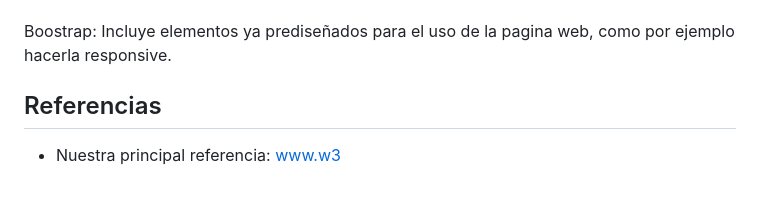
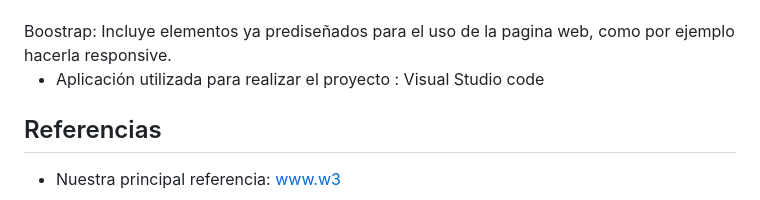
Before and after one commit to pandgri/proyecto_cliente_final, a Markdown page: README.md, the part around the change. Drawn GitHub-style.

```diff
--- a/README.md
+++ b/README.md
@@ -27,6 +27,8 @@ CSS: Añadimos estilos y hacemos que la pagina web tenga un diseño atractivo ha
 <br>
 <br>
 Boostrap: Incluye elementos ya prediseñados para el uso de la pagina web, como por ejemplo hacerla responsive.
+
+- Aplicación utilizada para realizar el proyecto : Visual Studio code
 
 
 ## Referencias
```
